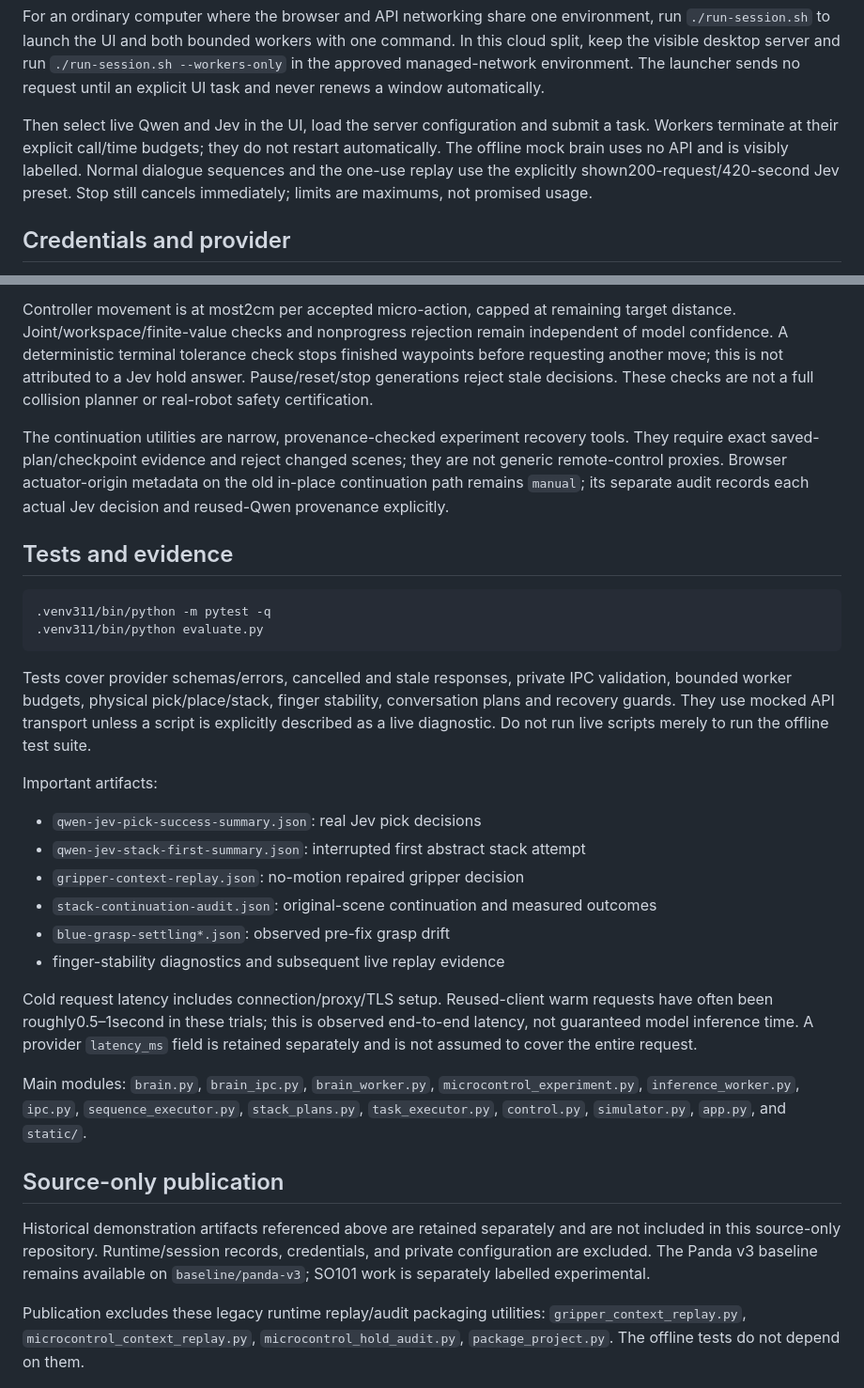
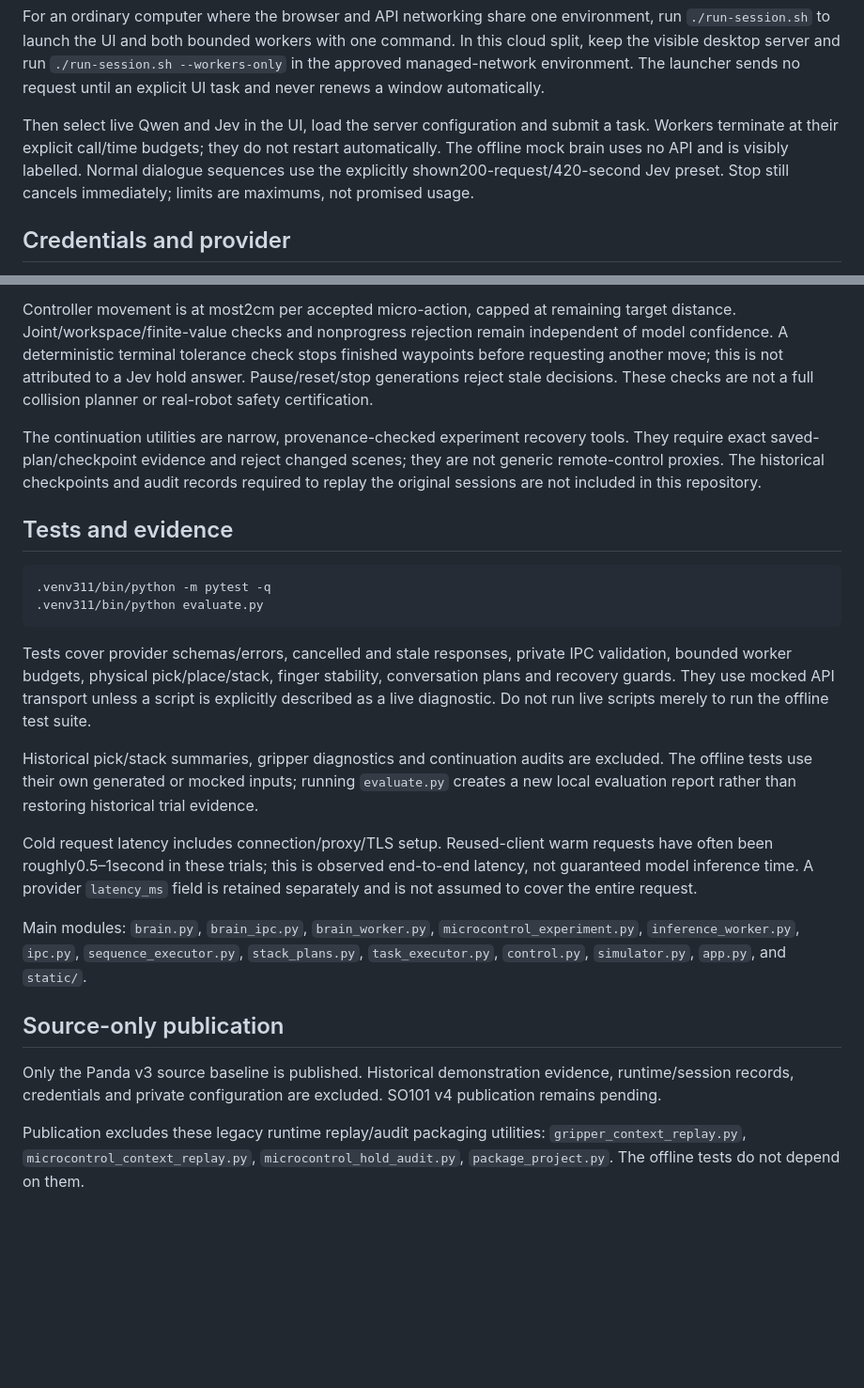
Before and after one commit to jansona/embodied-arm-lab, a Markdown page: README.md, 2 parts joined by grey strips. Shown at 94% size. Drawn GitHub-style; blank space fills up the shorter version.

Commit message:
docs: clarify Panda baseline scope and excluded historical evidence

```diff
--- a/README.md
+++ b/README.md
@@ -55,7 +61,7 @@ Approved managed-network execution environment, separate terminals:
 
 For an ordinary computer where the browser and API networking share one environment, run `./run-session.sh` to launch the UI and both bounded workers with one command. In this cloud split, keep the visible desktop server and run `./run-session.sh --workers-only` in the approved managed-network environment. The launcher sends no request until an explicit UI task and never renews a window automatically.
 
-Then select live Qwen and Jev in the UI, load the server configuration and submit a task. Workers terminate at their explicit call/time budgets; they do not restart automatically. The offline mock brain uses no API and is visibly labelled. Normal dialogue sequences and the one-use replay use the explicitly shown200-request/420-second Jev preset. Stop still cancels immediately; limits are maximums, not promised usage.
+Then select live Qwen and Jev in the UI, load the server configuration and submit a task. Workers terminate at their explicit call/time budgets; they do not restart automatically. The offline mock brain uses no API and is visibly labelled. Normal dialogue sequences use the explicitly shown200-request/420-second Jev preset. Stop still cancels immediately; limits are maximums, not promised usage.
 
 ## Credentials and provider
 
@@ -77,7 +83,7 @@ PyBullet DIRECT, CPU TinyRenderer, bundled Franka Panda assets, fixed240Hz simul
 
 Controller movement is at most2cm per accepted micro-action, capped at remaining target distance. Joint/workspace/finite-value checks and nonprogress rejection remain independent of model confidence. A deterministic terminal tolerance check stops finished waypoints before requesting another move; this is not attributed to a Jev hold answer. Pause/reset/stop generations reject stale decisions. These checks are not a full collision planner or real-robot safety certification.
 
-The continuation utilities are narrow, provenance-checked experiment recovery tools. They require exact saved-plan/checkpoint evidence and reject changed scenes; they are not generic remote-control proxies. Browser actuator-origin metadata on the old in-place continuation path remains `manual`; its separate audit records each actual Jev decision and reused-Qwen provenance explicitly.
+The continuation utilities are narrow, provenance-checked experiment recovery tools. They require exact saved-plan/checkpoint evidence and reject changed scenes; they are not generic remote-control proxies. The historical checkpoints and audit records required to replay the original sessions are not included in this repository.
 
 ## Tests and evidence
 
@@ -88,13 +94,7 @@ The continuation utilities are narrow, provenance-checked experiment recovery to
 
 Tests cover provider schemas/errors, cancelled and stale responses, private IPC validation, bounded worker budgets, physical pick/place/stack, finger stability, conversation plans and recovery guards. They use mocked API transport unless a script is explicitly described as a live diagnostic. Do not run live scripts merely to run the offline test suite.
 
-Important artifacts:
-- `qwen-jev-pick-success-summary.json`: real Jev pick decisions
-- `qwen-jev-stack-first-summary.json`: interrupted first abstract stack attempt
-- `gripper-context-replay.json`: no-motion repaired gripper decision
-- `stack-continuation-audit.json`: original-scene continuation and measured outcomes
-- `blue-grasp-settling*.json`: observed pre-fix grasp drift
-- finger-stability diagnostics and subsequent live replay evidence
+Historical pick/stack summaries, gripper diagnostics and continuation audits are excluded. The offline tests use their own generated or mocked inputs; running `evaluate.py` creates a new local evaluation report rather than restoring historical trial evidence.
 
 Cold request latency includes connection/proxy/TLS setup. Reused-client warm requests have often been roughly0.5–1second in these trials; this is observed end-to-end latency, not guaranteed model inference time. A provider `latency_ms` field is retained separately and is not assumed to cover the entire request.
 
@@ -102,6 +102,6 @@ Main modules: `brain.py`, `brain_ipc.py`, `brain_worker.py`, `microcontrol_exper
 
 ## Source-only publication
 
-Historical demonstration artifacts referenced above are retained separately and are not included in this source-only repository. Runtime/session records, credentials, and private configuration are excluded. The Panda v3 baseline remains available on `baseline/panda-v3`; SO101 work is separately labelled experimental.
+Only the Panda v3 source baseline is published. Historical demonstration evidence, runtime/session records, credentials and private configuration are excluded. SO101 v4 publication remains pending.
 
 Publication excludes these legacy runtime replay/audit packaging utilities: `gripper_context_replay.py`, `microcontrol_context_replay.py`, `microcontrol_hold_audit.py`, `package_project.py`. The offline tests do not depend on them.
```
Also changed, not shown: other parts of README.md (+8 -2 lines).
